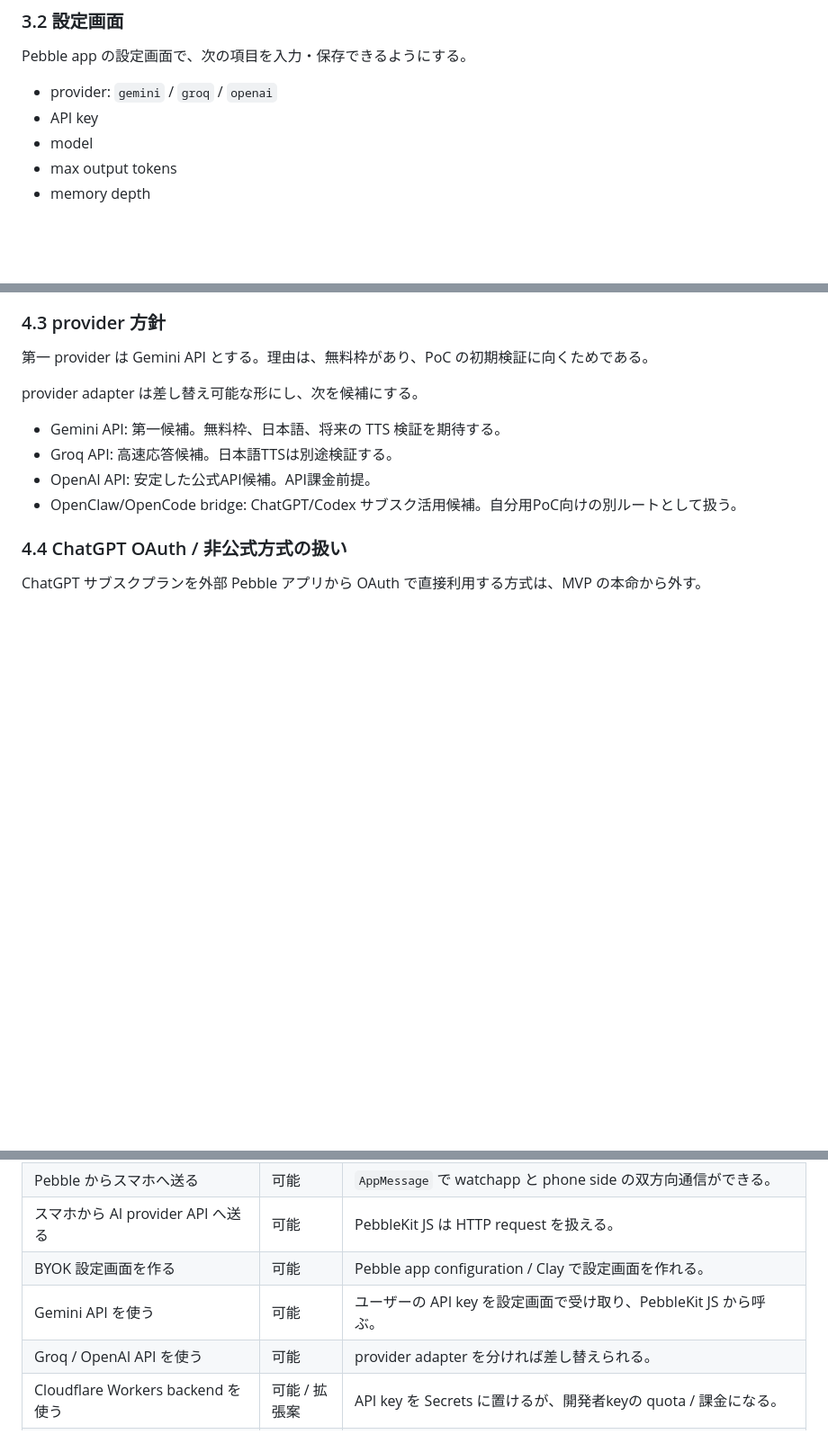
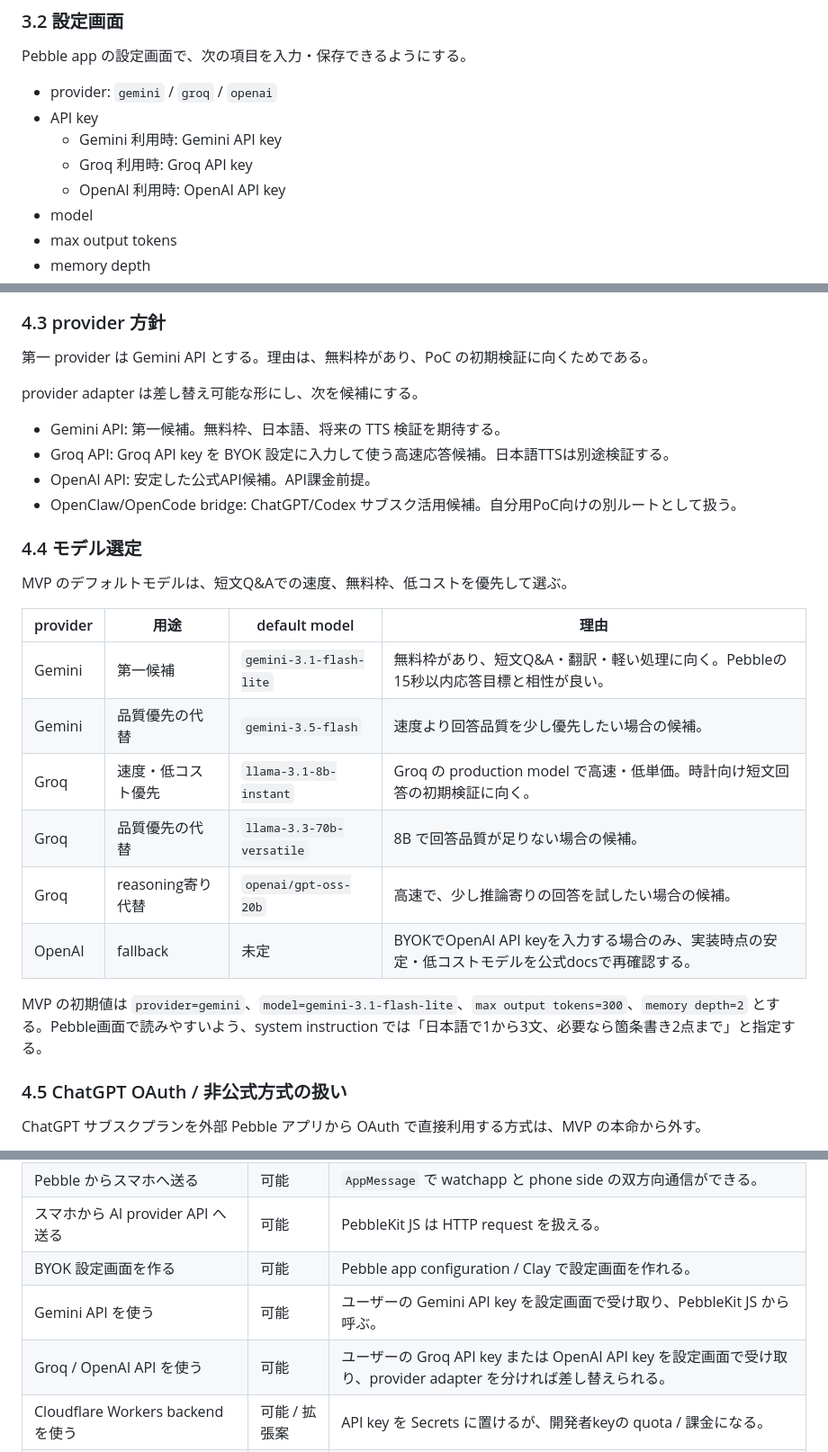
Before and after one commit to s-titanium-74/ask-pebble, a Markdown page: docs/requirements.md, 3 parts joined by grey strips. Shown at 90% size. Drawn GitHub-style; blank space fills up the shorter version.

Commit message:
Document Groq BYOK and model defaults

```diff
--- a/docs/requirements.md
+++ b/docs/requirements.md
@@ -63,6 +63,9 @@ Pebble app の設定画面で、次の項目を入力・保存できるように
 
 - provider: `gemini` / `groq` / `openai`
 - API key
+  - Gemini 利用時: Gemini API key
+  - Groq 利用時: Groq API key
+  - OpenAI 利用時: OpenAI API key
 - model
 - max output tokens
 - memory depth
@@ -147,11 +150,26 @@ BYOK 方式は、backend 不要で Pebble + Android phone だけで完結でき
 provider adapter は差し替え可能な形にし、次を候補にする。
 
 - Gemini API: 第一候補。無料枠、日本語、将来の TTS 検証を期待する。
-- Groq API: 高速応答候補。日本語TTSは別途検証する。
+- Groq API: Groq API key を BYOK 設定に入力して使う高速応答候補。日本語TTSは別途検証する。
 - OpenAI API: 安定した公式API候補。API課金前提。
 - OpenClaw/OpenCode bridge: ChatGPT/Codex サブスク活用候補。自分用PoC向けの別ルートとして扱う。
 
-### 4.4 ChatGPT OAuth / 非公式方式の扱い
+### 4.4 モデル選定
+
+MVP のデフォルトモデルは、短文Q&Aでの速度、無料枠、低コストを優先して選ぶ。
+
+| provider | 用途 | default model | 理由 |
+| --- | --- | --- | --- |
+| Gemini | 第一候補 | `gemini-3.1-flash-lite` | 無料枠があり、短文Q&A・翻訳・軽い処理に向く。Pebbleの15秒以内応答目標と相性が良い。 |
+| Gemini | 品質優先の代替 | `gemini-3.5-flash` | 速度より回答品質を少し優先したい場合の候補。 |
+| Groq | 速度・低コスト優先 | `llama-3.1-8b-instant` | Groq の production model で高速・低単価。時計向け短文回答の初期検証に向く。 |
+| Groq | 品質優先の代替 | `llama-3.3-70b-versatile` | 8B で回答品質が足りない場合の候補。 |
+| Groq | reasoning寄り代替 | `openai/gpt-oss-20b` | 高速で、少し推論寄りの回答を試したい場合の候補。 |
+| OpenAI | fallback | 未定 | BYOKでOpenAI API keyを入力する場合のみ、実装時点の安定・低コストモデルを公式docsで再確認する。 |
+
+MVP の初期値は `provider=gemini`、`model=gemini-3.1-flash-lite`、`max output tokens=300`、`memory depth=2` とする。Pebble画面で読みやすいよう、system instruction では「日本語で1から3文、必要なら箇条書き2点まで」と指定する。
+
+### 4.5 ChatGPT OAuth / 非公式方式の扱い
 
 ChatGPT サブスクプランを外部 Pebble アプリから OAuth で直接利用する方式は、MVP の本命から外す。
 
@@ -204,8 +222,8 @@ TTS/PCM 再生を v2 に回す理由:
 | Pebble からスマホへ送る | 可能 | `AppMessage` で watchapp と phone side の双方向通信ができる。 |
 | スマホから AI provider API へ送る | 可能 | PebbleKit JS は HTTP request を扱える。 |
 | BYOK 設定画面を作る | 可能 | Pebble app configuration / Clay で設定画面を作れる。 |
-| Gemini API を使う | 可能 | ユーザーの API key を設定画面で受け取り、PebbleKit JS から呼ぶ。 |
-| Groq / OpenAI API を使う | 可能 | provider adapter を分ければ差し替えられる。 |
+| Gemini API を使う | 可能 | ユーザーの Gemini API key を設定画面で受け取り、PebbleKit JS から呼ぶ。 |
+| Groq / OpenAI API を使う | 可能 | ユーザーの Groq API key または OpenAI API key を設定画面で受け取り、provider adapter を分ければ差し替えられる。 |
 | Cloudflare Workers backend を使う | 可能 / 拡張案 | API key を Secrets に置けるが、開発者keyの quota / 課金になる。 |
 | ChatGPT サブスクを外部アプリから OAuth 利用する | MVP外 | 一般公開向けの公式 OAuth API としては採用しない。OpenClaw/OpenCode bridge は自分用追加検証候補。 |
 | Pebble で通知音を鳴らす | 可能性あり | `Speaker` API があるため、短い tone から検証する。 |
```
